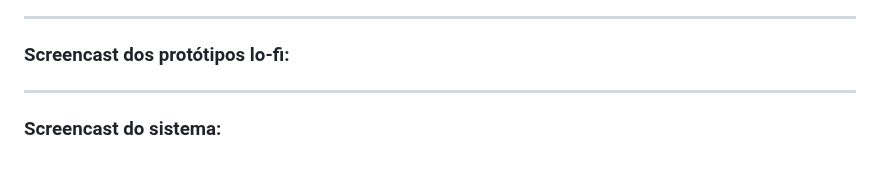
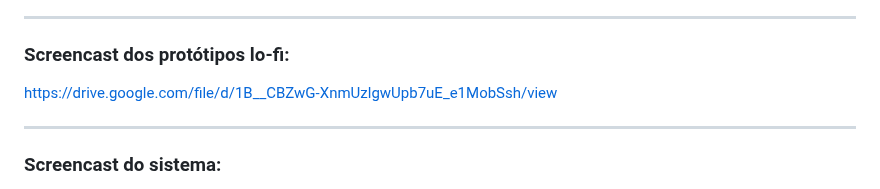
Before and after one commit to xjuveri/Projetos2, a Markdown page: README.md, the part around the change. Rendered like a GitHub page.

```diff
--- a/README.md
+++ b/README.md
@@ -89,6 +89,7 @@ os issues e bugs de maneira mais rápida, resultando em um código preciso. <br/
 ->[**Protótipo de média Figma**](https://www.figma.com/file/pJ3LCPDVHkmArc31JDybi0/PROT%C3%93TIPO-M%C3%89DIA-FIDELIDADE-PRO-GOTAS?type=design&node-id=0-1&mode=design)<hr>
 
 ### Screencast dos protótipos lo-fi:
+https://drive.google.com/file/d/1B__CBZwG-XnmUzlgwUpb7uE_e1MobSsh/view
 <hr>
 
 ### Screencast do sistema:
```
